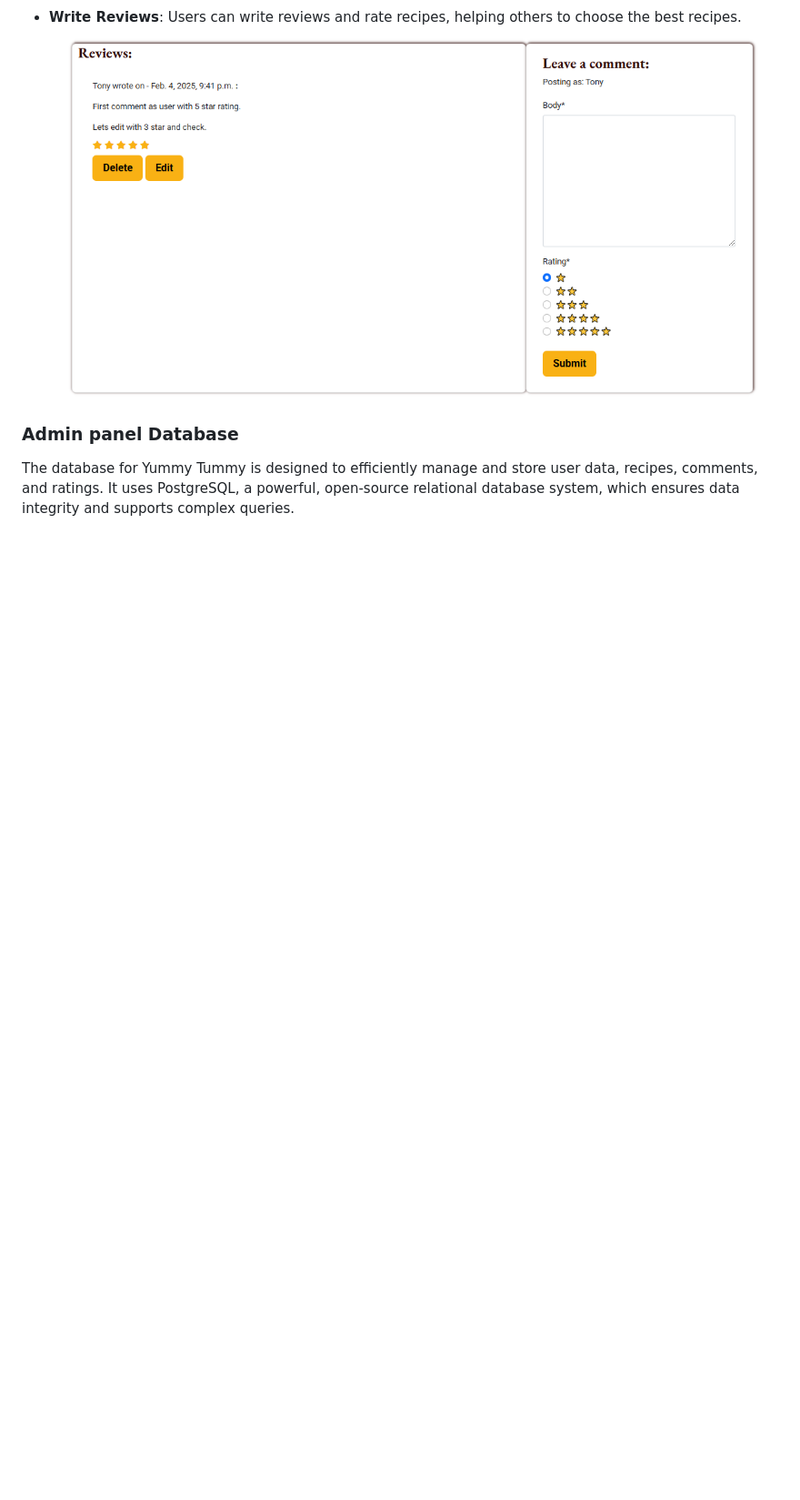
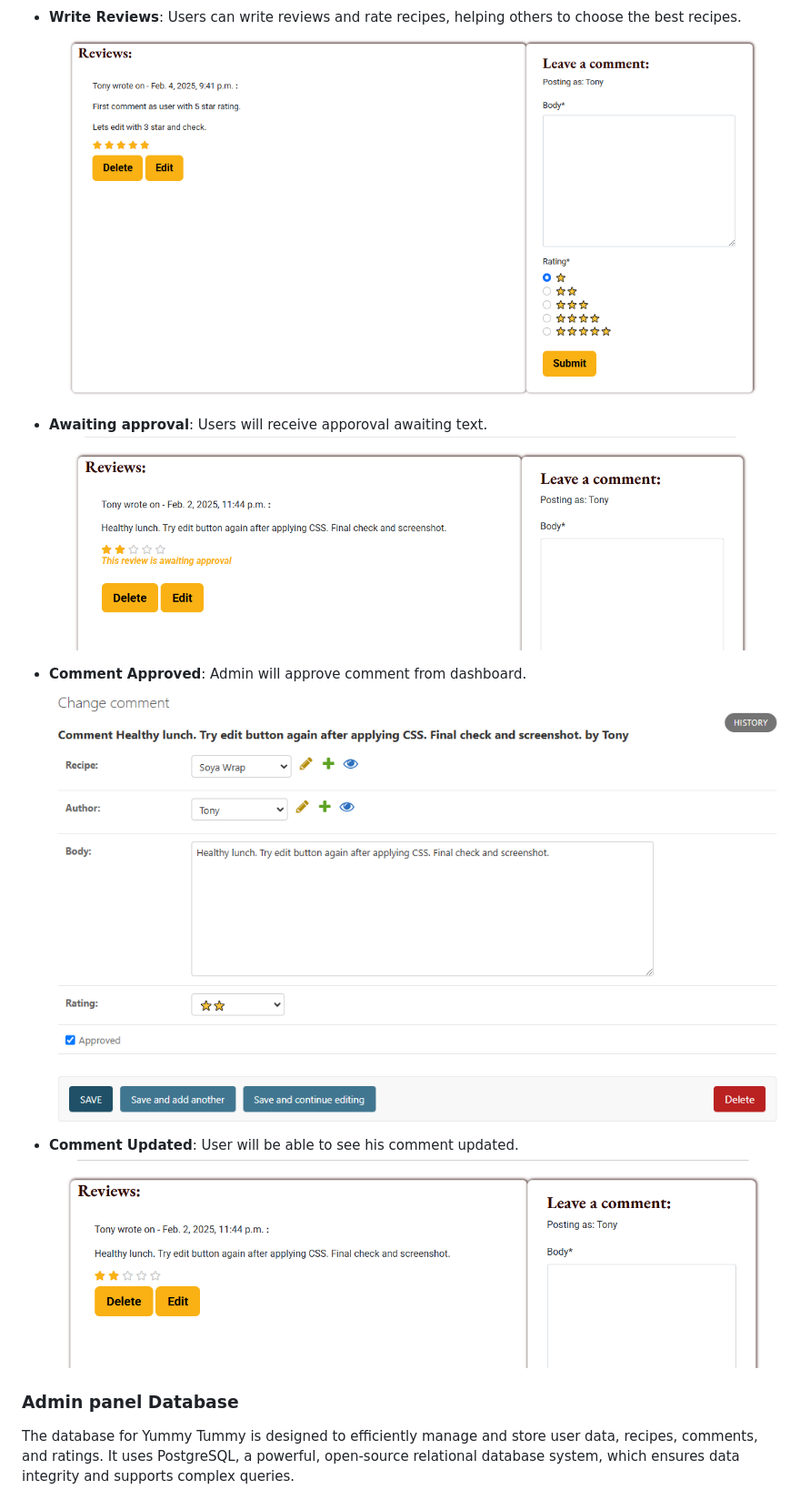
Before and after one commit to SonaliP11/yummytummy, a Markdown page: README.md, the part around the change printed below. Shown: that part at 91% size. GitHub-like rendering; pictures changed too: static/images/readme/approval-awaiting.png (added), static/images/readme/comment-approved.png (added), static/images/readme/comment-updated.png (added); blank space fills up the shorter version.

Commit message:
Update README.md with descriptions for user interactions

```diff
--- a/README.md
+++ b/README.md
@@ -92,6 +98,15 @@ The wireframes for Yummy Tummy were created using Balsamiq  to create clear, vis
 - **Write Reviews**: Users can write reviews and rate recipes, helping others to choose the best recipes.
 ![Reviw](static/images/readme/crud-view.png)
 
+- **Awaiting approval**: Users will receive apporoval awaiting text.
+![Approval Awaiting](static/images/readme/approval-awaiting.png)
+
+- **Comment Approved**: Admin will approve comment from dashboard.
+![Comment Approved](static/images/readme/comment-approved.png)
+
+- **Comment Updated**: User will be able to see his comment updated.
+![Comment updated](static/images/readme/comment-updated.png)
+
 ### Admin panel Database
 
 The database for Yummy Tummy is designed to efficiently manage and store user data, recipes, comments, and ratings. It uses PostgreSQL, a powerful, open-source relational database system, which ensures data integrity and supports complex queries.
```
Also changed, not shown: other parts of README.md (+7 -1 lines).
